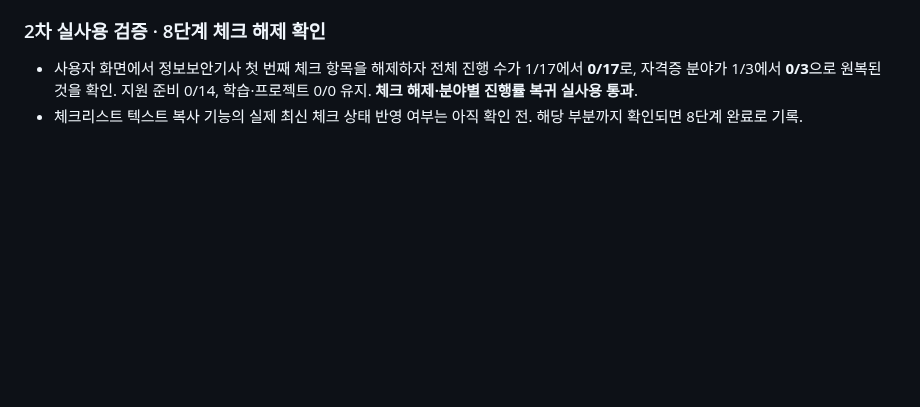
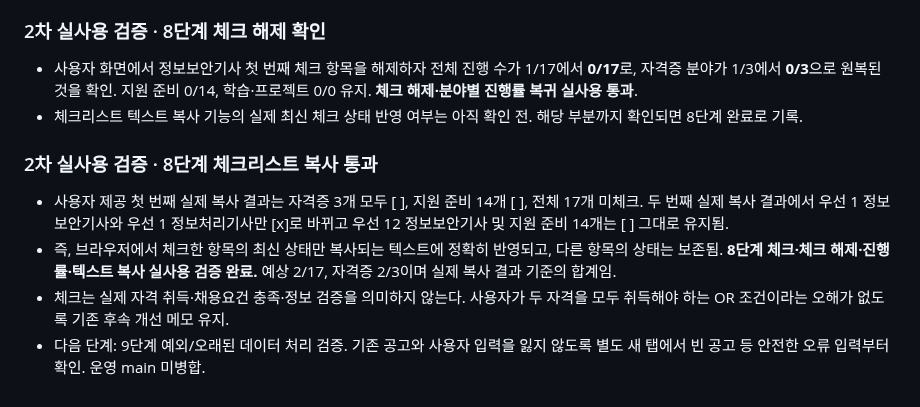
Before and after one commit to junyeong-lab/muttaji, a Markdown page: README.md, the part around the change. Rendered like a GitHub page; blank space fills up the shorter version.

Commit message:
docs(verification): mark step 8 copy and checkbox state persistence in copied checklist passed

```diff
--- a/README.md
+++ b/README.md
@@ -330,3 +330,10 @@
 
 - 사용자 화면에서 정보보안기사 첫 번째 체크 항목을 해제하자 전체 진행 수가 1/17에서 **0/17**로, 자격증 분야가 1/3에서 **0/3**으로 원복된 것을 확인. 지원 준비 0/14, 학습·프로젝트 0/0 유지. **체크 해제·분야별 진행률 복귀 실사용 통과**.
 - 체크리스트 텍스트 복사 기능의 실제 최신 체크 상태 반영 여부는 아직 확인 전. 해당 부분까지 확인되면 8단계 완료로 기록.
+
+### 2차 실사용 검증 · 8단계 체크리스트 복사 통과
+
+- 사용자 제공 첫 번째 실제 복사 결과는 자격증 3개 모두 [ ], 지원 준비 14개 [ ], 전체 17개 미체크. 두 번째 실제 복사 결과에서 우선 1 정보보안기사와 우선 1 정보처리기사만 [x]로 바뀌고 우선 12 정보보안기사 및 지원 준비 14개는 [ ] 그대로 유지됨.
+- 즉, 브라우저에서 체크한 항목의 최신 상태만 복사되는 텍스트에 정확히 반영되고, 다른 항목의 상태는 보존됨. **8단계 체크·체크 해제·진행률·텍스트 복사 실사용 검증 완료.** 예상 2/17, 자격증 2/3이며 실제 복사 결과 기준의 합계임.
+- 체크는 실제 자격 취득·채용요건 충족·정보 검증을 의미하지 않는다. 사용자가 두 자격을 모두 취득해야 하는 OR 조건이라는 오해가 없도록 기존 후속 개선 메모 유지.
+- 다음 단계: 9단계 예외/오래된 데이터 처리 검증. 기존 공고와 사용자 입력을 잃지 않도록 별도 새 탭에서 빈 공고 등 안전한 오류 입력부터 확인. 운영 main 미병합.
```
